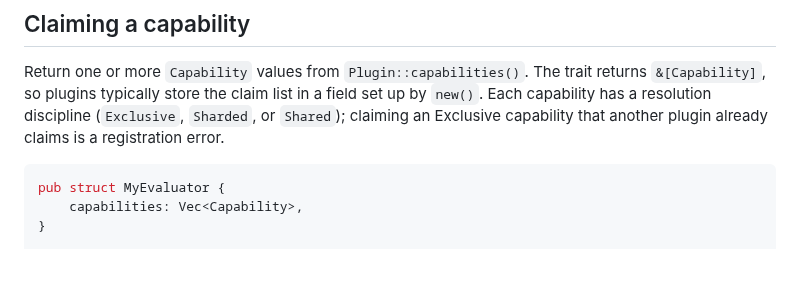
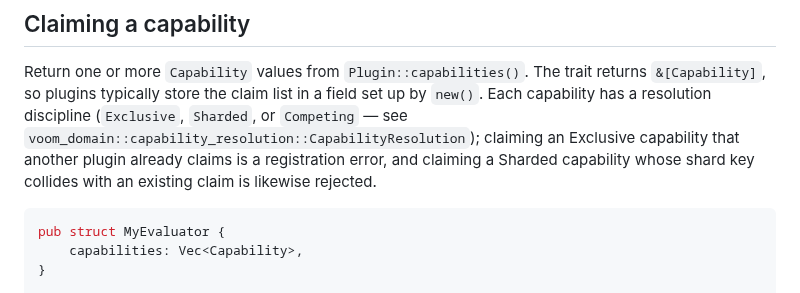
Before and after one commit to randomparity/voom, a Markdown page: crates/voom-plugin-sdk/README.md, the part around the change. GitHub-like rendering; blank space fills up the shorter version.

````diff
--- a/crates/voom-plugin-sdk/README.md
+++ b/crates/voom-plugin-sdk/README.md
@@ -42,8 +42,11 @@ impl Plugin for MyEvaluator {
 Return one or more `Capability` values from `Plugin::capabilities()`.
 The trait returns `&[Capability]`, so plugins typically store the claim
 list in a field set up by `new()`. Each capability has a resolution
-discipline (`Exclusive`, `Sharded`, or `Shared`); claiming an Exclusive
-capability that another plugin already claims is a registration error.
+discipline (`Exclusive`, `Sharded`, or `Competing` — see
+`voom_domain::capability_resolution::CapabilityResolution`); claiming an
+Exclusive capability that another plugin already claims is a
+registration error, and claiming a Sharded capability whose shard key
+collides with an existing claim is likewise rejected.
 
 ```rust
 pub struct MyEvaluator {
````
Also changed, not shown: docs/architecture.md (+7 -4 lines).
